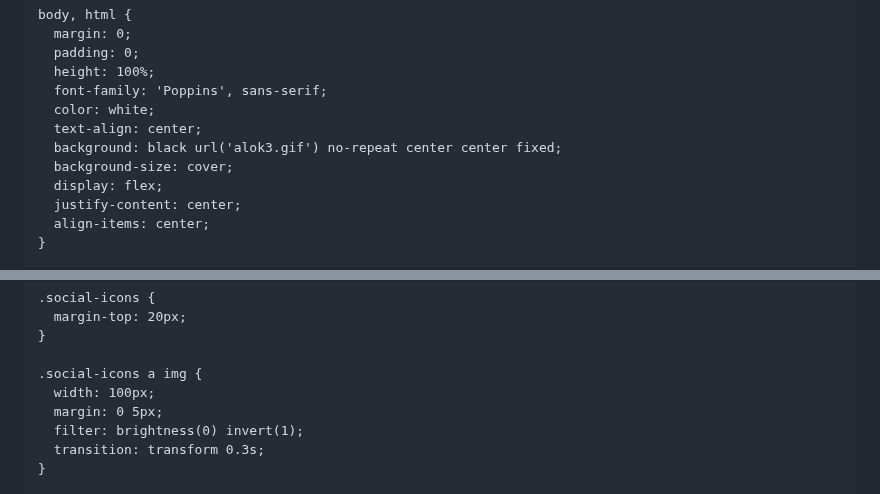
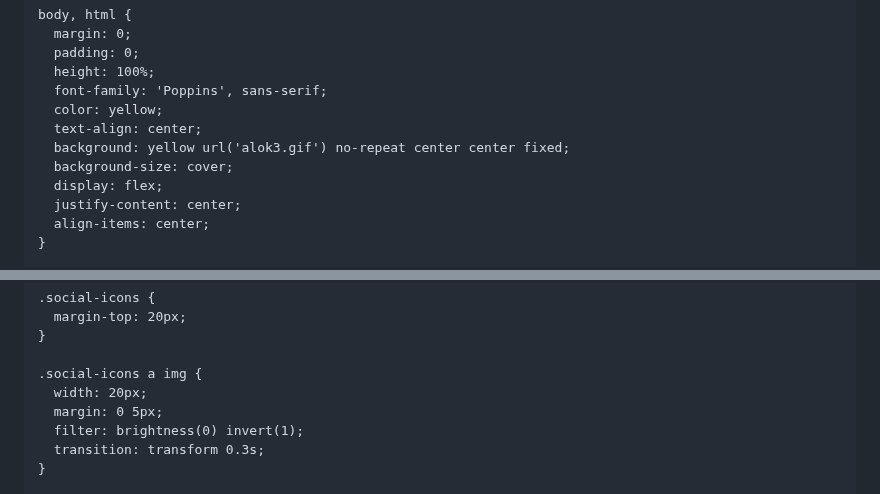
Before and after one commit to Hanspyyyy/Hans., a Markdown page: README.md, 2 parts joined by grey strips. Drawn GitHub-style.

```diff
--- a/README.md
+++ b/README.md
@@ -15,9 +15,9 @@
       padding: 0;
       height: 100%;
       font-family: 'Poppins', sans-serif;
-      color: white;
+      color: yellow;
       text-align: center;
-      background: black url('alok3.gif') no-repeat center center fixed;
+      background: yellow url('alok3.gif') no-repeat center center fixed;
       background-size: cover;
       display: flex;
       justify-content: center;
@@ -87,7 +87,7 @@
     }
 
     .social-icons a img {
-      width: 100px;
+      width: 20px;
       margin: 0 5px;
       filter: brightness(0) invert(1);
       transition: transform 0.3s;
```
